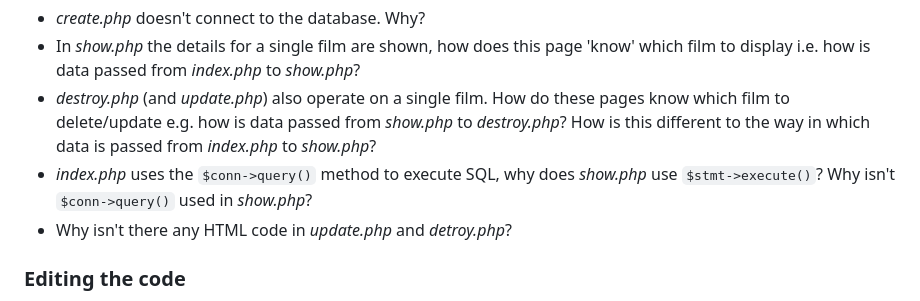
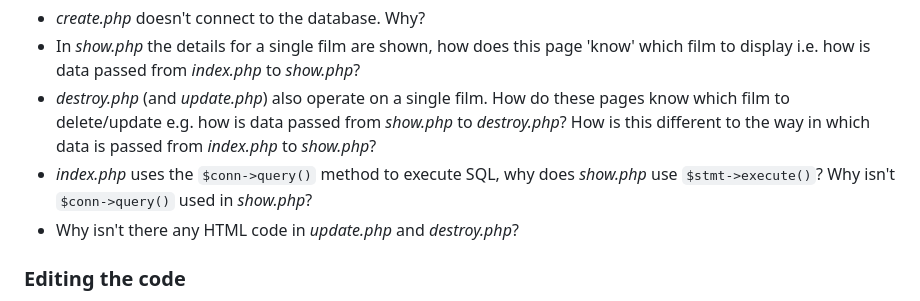
Before and after one commit to CHT2520-web-prog/basic-CRUD-in-PHP, a Markdown page: README.md, the part around the change. GitHub-like rendering.

Commit message:
Correct spelling of 'destroy.php' in README
Fix typo in README regarding update.php and destroy.php.

```diff
--- a/README.md
+++ b/README.md
@@ -114,7 +114,7 @@ php -S 0.0.0.0:8000
 - In _show.php_ the details for a single film are shown, how does this page 'know' which film to display i.e. how is data passed from _index.php_ to _show.php_?
 - _destroy.php_ (and _update.php_) also operate on a single film. How do these pages know which film to delete/update e.g. how is data passed from _show.php_ to _destroy.php_? How is this different to the way in which data is passed from _index.php_ to _show.php_?
 - _index.php_ uses the `$conn->query()` method to execute SQL, why does _show.php_ use `$stmt->execute()`? Why isn't `$conn->query()` used in _show.php_?
-- Why isn't there any HTML code in _update.php_ and _detroy.php_?
+- Why isn't there any HTML code in _update.php_ and _destroy.php_?
 
 ### Editing the code
 
```
